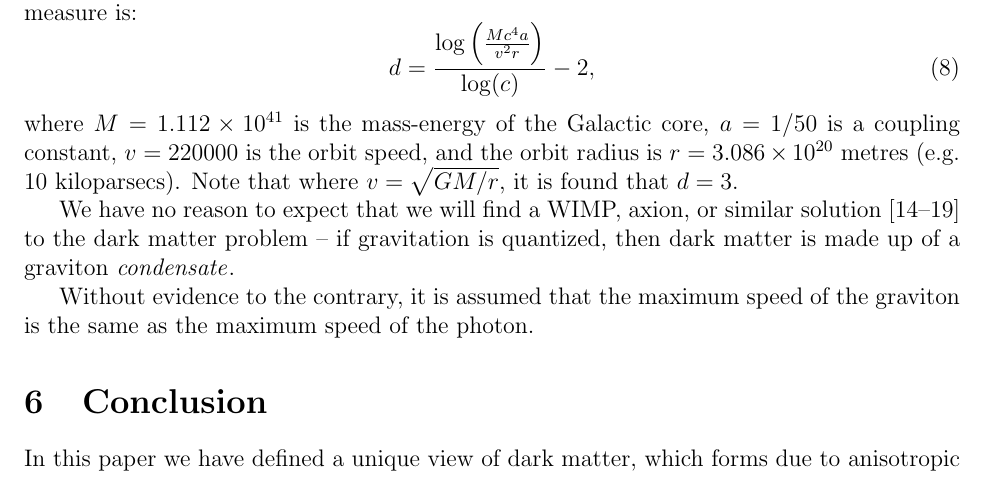
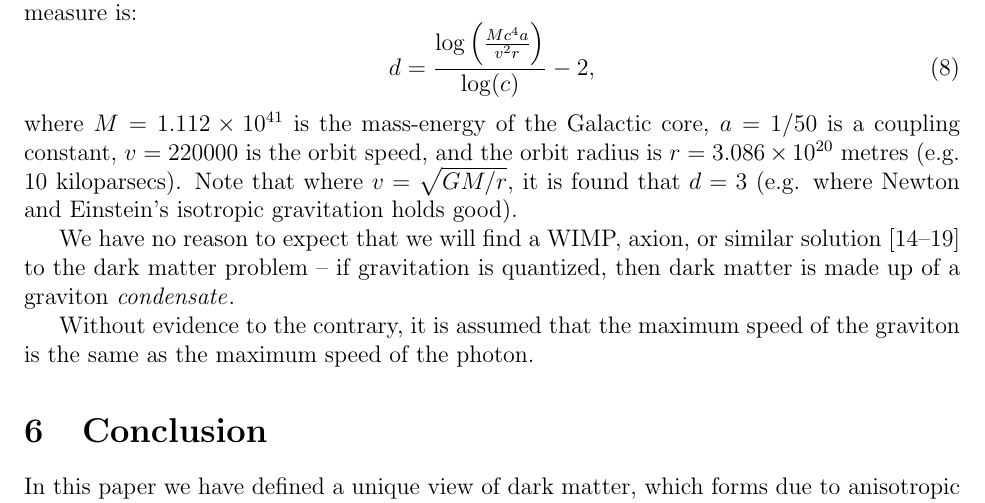
Before and after one commit to sjhalayka/papers, a LaTeX paper (anisotropic gravitation/bezier_escape.tex): part of page 4 of 5, cut so that both start at the same text. Compiled offline with pdfLaTeX.

Commit message:
Add files via upload

```diff
--- a/anisotropic gravitation/bezier_escape.tex
+++ b/anisotropic gravitation/bezier_escape.tex
@@ -155,7 +155,7 @@ The equation used to obtain this measure is:
 d = \frac{ \log\left(\frac{ M c^4 a }{ v^2 r } \right)} { \log(c) }  - 2,
 \end{equation}
 where $M = 1.112 \times 10^{41}$ is the mass-energy of the Galactic core, $a = 1/50$ is a coupling constant, $v = 220000$ is the orbit speed, and the orbit radius is $r = 3.086 \times 10^{20}$ metres (e.g. $10$ kiloparsecs).
-Note that where $v = \sqrt{GM/r}$, it is found that $d = 3$.
+Note that where $v = \sqrt{GM/r}$, it is found that $d = 3$ (e.g. where Newton and Einstein's isotropic gravitation holds good).
 
 We have no reason to expect that we will find a WIMP, axion, or similar solution \cite{berger, aalbers, quiskamp, haipeng, hui, ackerman} to the dark matter problem -- if gravitation is quantized, then dark matter is made up of a graviton {\textit{condensate}}.
 
```
Also changed, not shown: anisotropic gravitation/bezier_escape.pdf, 1 other file.
